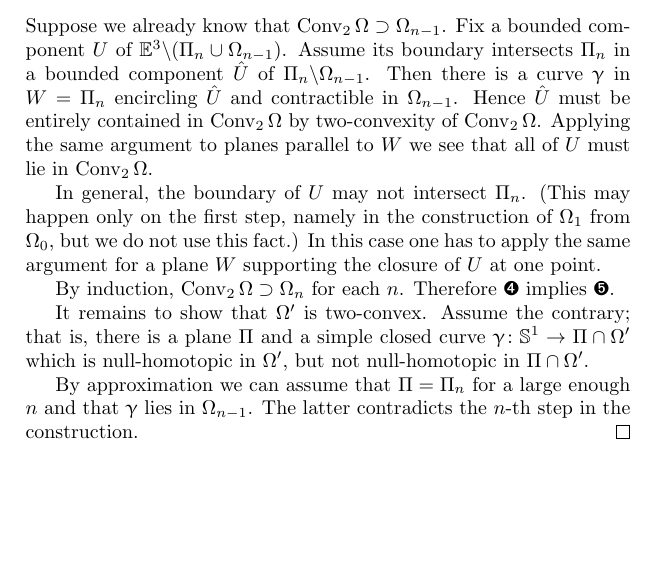
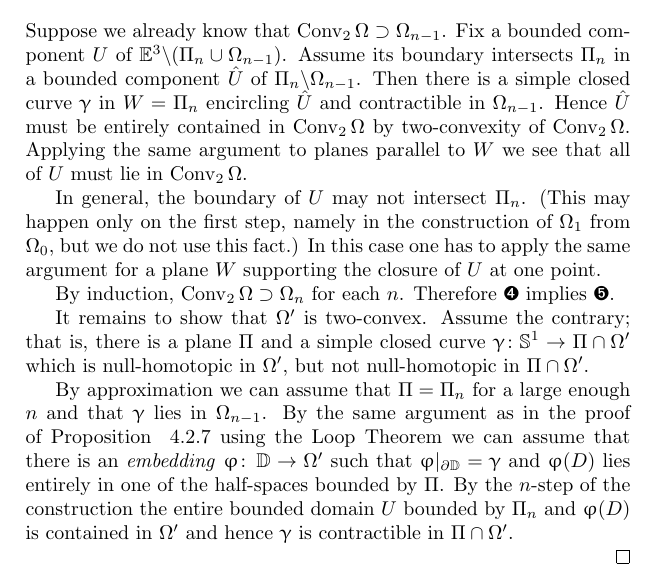
Before and after one commit to anton-petrunin/invitation, a LaTeX thesis (invitation.tex, which reads examples.tex): part of page 67 of 92, cut so that both start at the same text, the shorter picture padded with empty space. Compiled offline with pdfLaTeX.

Commit message:
chapter 4 comments and changes. please check.

```diff
--- a/examples.tex
+++ b/examples.tex
@@ -705,9 +705,11 @@ Suppose we already know that  $\Conv_2\Omega\supset\Omega_{n-1}$.
 Fix a bounded component  $U$ of $\EE^3\backslash(\Pi_n\cup \Omega_{n-1})$.
 Assume its boundary intersects $\Pi_{n}$ in
 a bounded component $\hat U$ of $\Pi_{n}\backslash \Omega_{n-1}$.
-Then there is a curve $\gamma$ in
+Then there is a simple closed curve $\gamma$ in
 $W\z=\Pi_{n}$
-encircling  $\hat U$ and contractible in $\Omega_{n-1}$. Hence $\hat U$ must be entirely contained in $\Conv_2\Omega$ by two-convexity of  $\Conv_2\Omega$.
+encircling  $\hat U$ and contractible in $\Omega_{n-1}$.
+%%??? Is this obvious? I can see why it's true but I wouldn't want to write a careful proof. V.
+ Hence $\hat U$ must be entirely contained in $\Conv_2\Omega$ by two-convexity of  $\Conv_2\Omega$.
 Applying the same argument to planes parallel to $W$ we see that all of $U$ must lie in $\Conv_2\Omega$.
 
 In general, the boundary of $U$ may not intersect $\Pi_n$.
@@ -727,7 +729,12 @@ but not null-homotopic in $\Pi\cap\Omega'$.
 
 By approximation we can assume that $\Pi=\Pi_n$ for a large enough  $n$
 and that $\gamma$ lies in $\Omega_{n-1}$.
-The latter contradicts the $n$-th step in the construction.
+By the same argument as in the proof of Proposition ~\ref{prop:3d-strong-2-convexity} using the Loop Theorem we can assume that there is an \emph{embedding} $\phi\co \DD\to \Omega'$ such that $\phi|_{\partial\DD}=\gamma$ and $\phi(D)$ lies entirely in one of the half-spaces bounded by $\Pi$.  By the $n$-step of the construction the entire bounded domain $U$ bounded by $ \Pi_n$ and $\phi(D)$ is contained in $\Omega'$ and hence $\gamma$ is contractible in $\Pi\cap\Omega'$.
+
+%Hence
+%The latter contradicts the $n$-th step in the construction.
+
+%??? I am not sure what was written before was  obvious without using the Loop theorem. V
 \qeds
 
 
```
